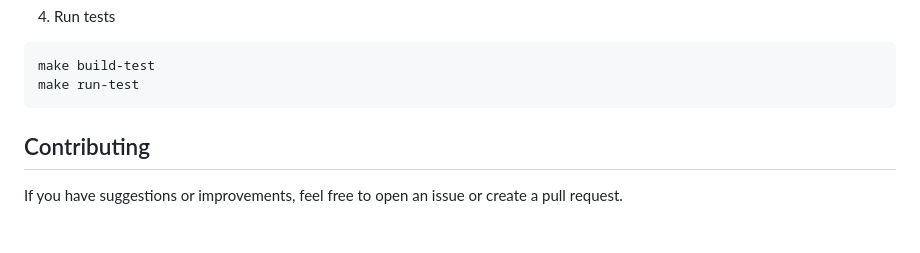
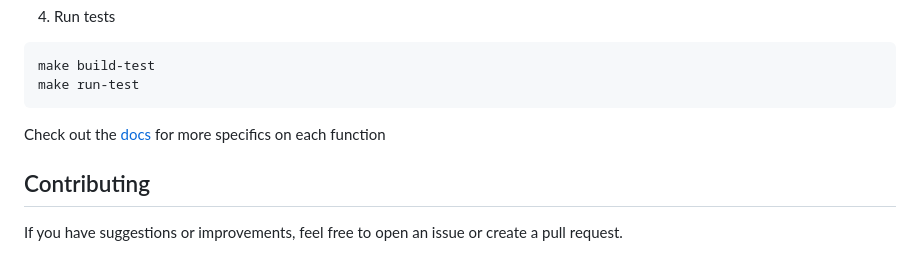
Before and after one commit to KingVentrix007/Memory-Allocator, a Markdown page: readme.md, the part around the change. GitHub-like rendering; blank space fills up the shorter version.

````diff
--- a/readme.md
+++ b/readme.md
@@ -110,6 +110,7 @@ you can set `USE_VERBOSE_OUTPUT` to 1 in the config file to get printed output
 make build-test
 make run-test
 ```
+Check out the [docs](docs/html/index.html) for more specifics on each function
 
 ## Contributing
 
````
